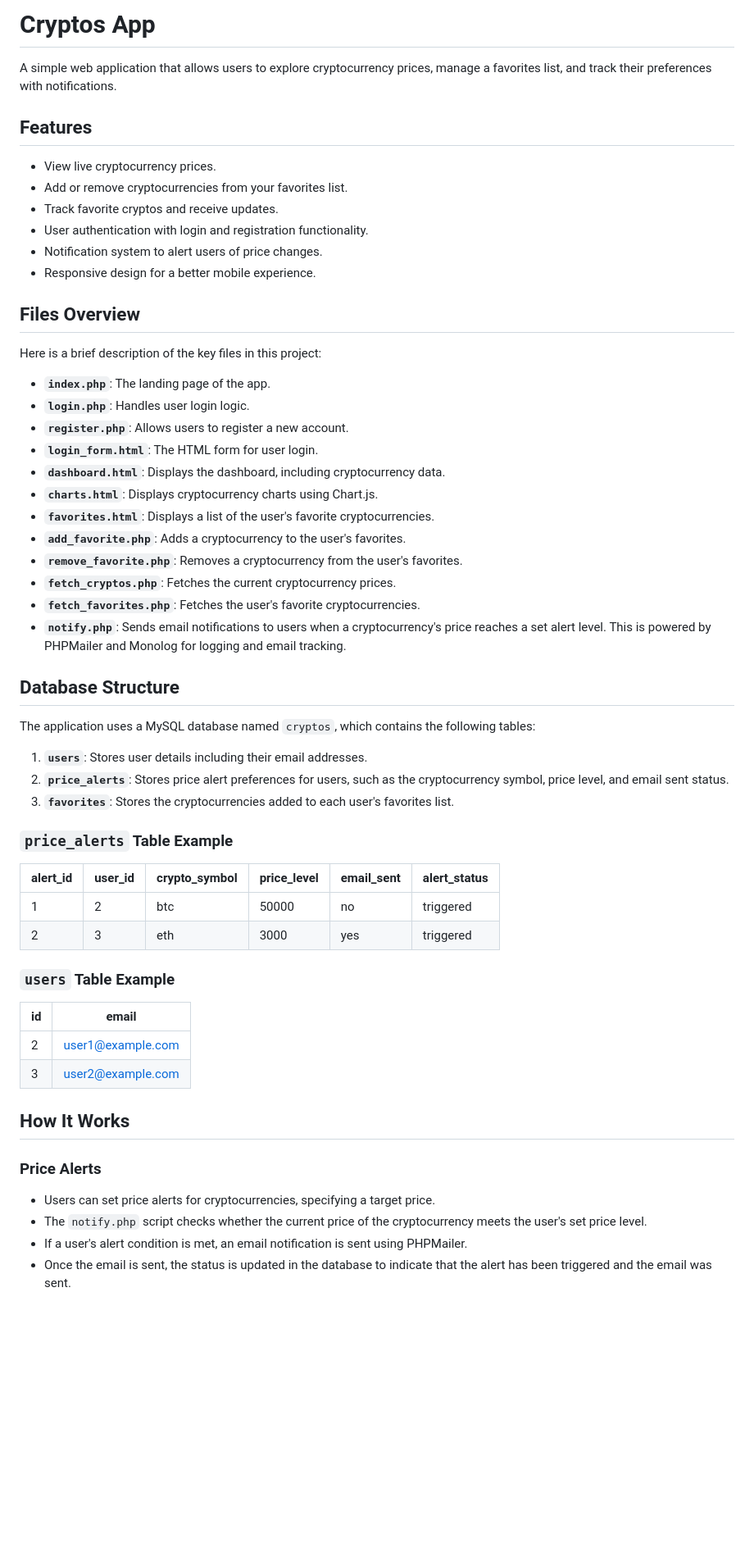
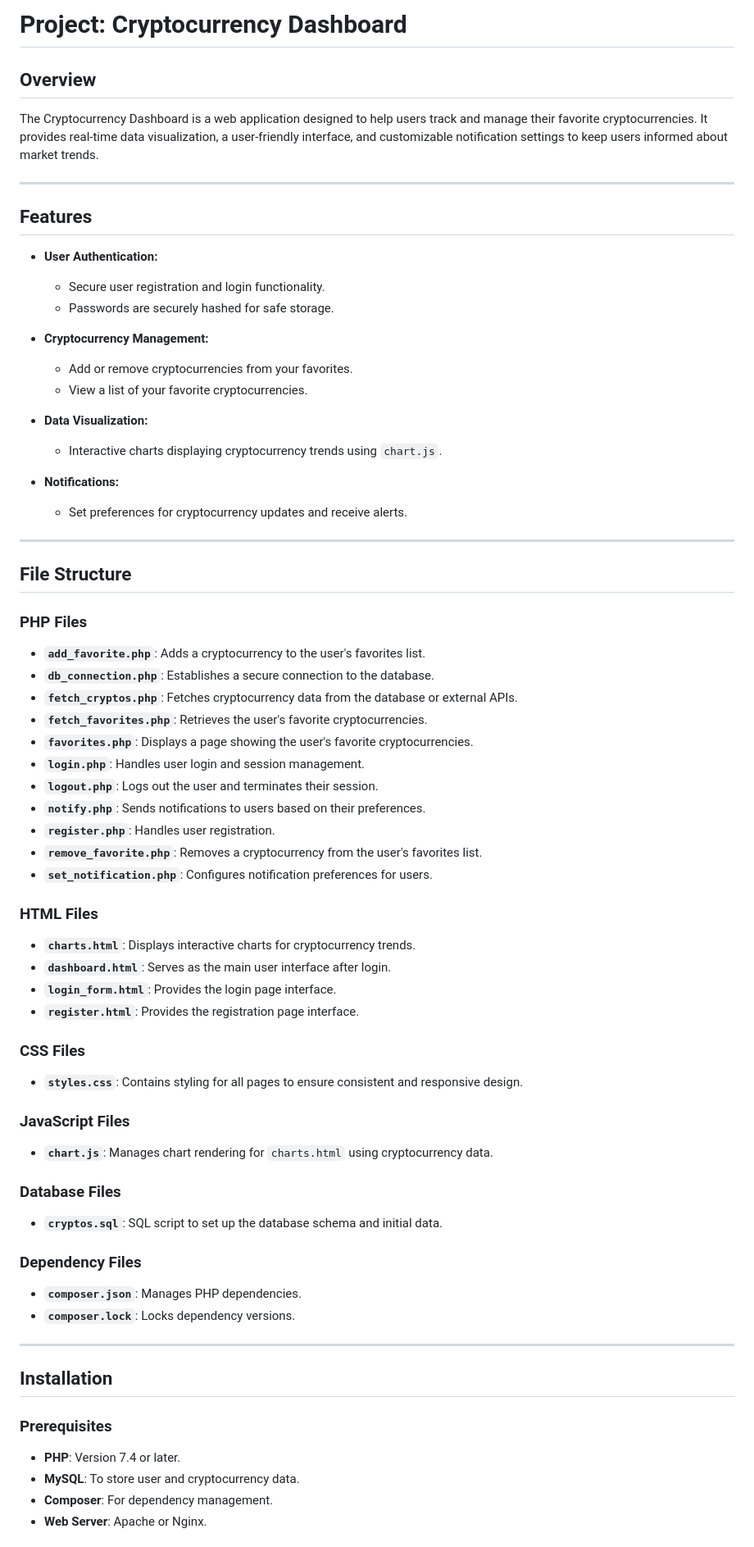
Before and after one commit to kabertin/cryptos, a Markdown page: README.md, the part around one of its changes. Shown at 82% size. GitHub-like rendering; blank space fills up the shorter version.

Commit message:
updating my readme file to include new created file functionality

```diff
--- a/README.md
+++ b/README.md
@@ -1,61 +1,68 @@
-# Cryptos App
+# Project: Cryptocurrency Dashboard
 
-A simple web application that allows users to explore cryptocurrency prices, manage a favorites list, and track their preferences with notifications.
+## Overview
+The Cryptocurrency Dashboard is a web application designed to help users track and manage their favorite cryptocurrencies. It provides real-time data visualization, a user-friendly interface, and customizable notification settings to keep users informed about market trends.
+
+---
 
 ## Features
+- **User Authentication:**
+  - Secure user registration and login functionality.
+  - Passwords are securely hashed for safe storage.
 
-- View live cryptocurrency prices.
-- Add or remove cryptocurrencies from your favorites list.
-- Track favorite cryptos and receive updates.
-- User authentication with login and registration functionality.
-- Notification system to alert users of price changes.
-- Responsive design for a better mobile experience.
+- **Cryptocurrency Management:**
+  - Add or remove cryptocurrencies from your favorites.
+  - View a list of your favorite cryptocurrencies.
 
-## Files Overview
+- **Data Visualization:**
+  - Interactive charts displaying cryptocurrency trends using `chart.js`.
 
-Here is a brief description of the key files in this project:
+- **Notifications:**
+  - Set preferences for cryptocurrency updates and receive alerts.
 
-- **`index.php`**: The landing page of the app.
-- **`login.php`**: Handles user login logic.
-- **`register.php`**: Allows users to register a new account.
-- **`login_form.html`**: The HTML form for user login.
-- **`dashboard.html`**: Displays the dashboard, including cryptocurrency data.
-- **`charts.html`**: Displays cryptocurrency charts using Chart.js.
-- **`favorites.html`**: Displays a list of the user's favorite cryptocurrencies.
-- **`add_favorite.php`**: Adds a cryptocurrency to the user's favorites.
-- **`remove_favorite.php`**: Removes a cryptocurrency from the user's favorites.
-- **`fetch_cryptos.php`**: Fetches the current cryptocurrency prices.
-- **`fetch_favorites.php`**: Fetches the user's favorite cryptocurrencies.
-- **`notify.php`**: Sends email notifications to users when a cryptocurrency's price reaches a set alert level. This is powered by PHPMailer and Monolog for logging and email tracking.
+---
 
-## Database Structure
+## File Structure
 
-The application uses a MySQL database named `cryptos`, which contains the following tables:
+### **PHP Files**
+- **`add_favorite.php`**: Adds a cryptocurrency to the user's favorites list.
+- **`db_connection.php`**: Establishes a secure connection to the database.
+- **`fetch_cryptos.php`**: Fetches cryptocurrency data from the database or external APIs.
+- **`fetch_favorites.php`**: Retrieves the user's favorite cryptocurrencies.
+- **`favorites.php`**: Displays a page showing the user's favorite cryptocurrencies.
+- **`login.php`**: Handles user login and session management.
+- **`logout.php`**: Logs out the user and terminates their session.
+- **`notify.php`**: Sends notifications to users based on their preferences.
+- **`register.php`**: Handles user registration.
+- **`remove_favorite.php`**: Removes a cryptocurrency from the user's favorites list.
+- **`set_notification.php`**: Configures notification preferences for users.
 
-1. **`users`**: Stores user details including their email addresses.
-2. **`price_alerts`**: Stores price alert preferences for users, such as the cryptocurrency symbol, price level, and email sent status.
-3. **`favorites`**: Stores the cryptocurrencies added to each user's favorites list.
+### **HTML Files**
+- **`charts.html`**: Displays interactive charts for cryptocurrency trends.
+- **`dashboard.html`**: Serves as the main user interface after login.
+- **`login_form.html`**: Provides the login page interface.
+- **`register.html`**: Provides the registration page interface.
 
-### `price_alerts` Table Example
+### **CSS Files**
+- **`styles.css`**: Contains styling for all pages to ensure consistent and responsive design.
 
-| alert_id | user_id | crypto_symbol | price_level | email_sent | alert_status |
-|----------|---------|---------------|-------------|------------|--------------|
-| 1        | 2       | btc           | 50000       | no         | triggered    |
-| 2        | 3       | eth           | 3000        | yes        | triggered    |
+### **JavaScript Files**
+- **`chart.js`**: Manages chart rendering for `charts.html` using cryptocurrency data.
 
-### `users` Table Example
+### **Database Files**
+- **`cryptos.sql`**: SQL script to set up the database schema and initial data.
 
-| id | email               |
-|----|---------------------|
-| 2  | user1@example.com   |
-| 3  | user2@example.com   |
+### **Dependency Files**
+- **`composer.json`**: Manages PHP dependencies.
+- **`composer.lock`**: Locks dependency versions.
 
-## How It Works
+---
 
-### Price Alerts
+## Installation
 
-- Users can set price alerts for cryptocurrencies, specifying a target price.
-- The `notify.php` script checks whether the current price of the cryptocurrency meets the user's set price level.
-- If a user's alert condition is met, an email notification is sent using PHPMailer.
-- Once the email is sent, the status is updated in the database to indicate that the alert has been triggered and the email was sent.
+### Prerequisites
+- **PHP**: Version 7.4 or later.
+- **MySQL**: To store user and cryptocurrency data.
+- **Composer**: For dependency management.
+- **Web Server**: Apache or Nginx.
 
```
Also changed, not shown: other parts of README.md (+51 -43 lines).
